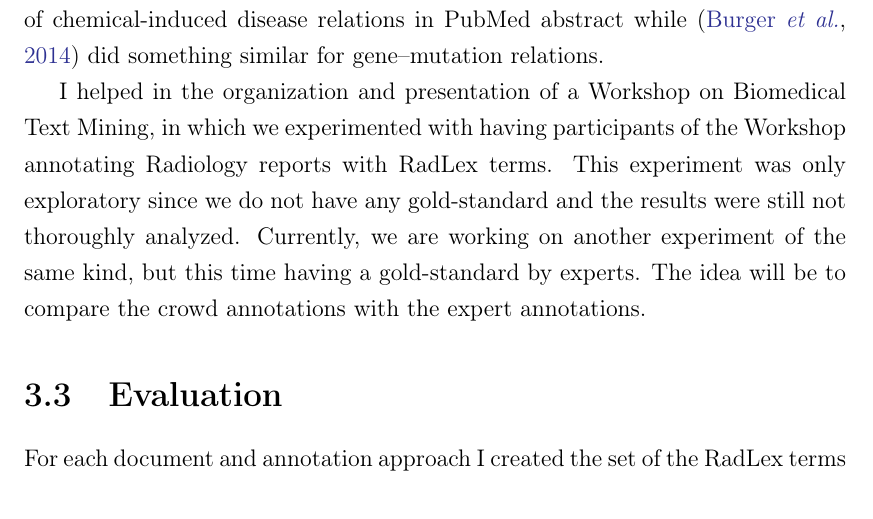
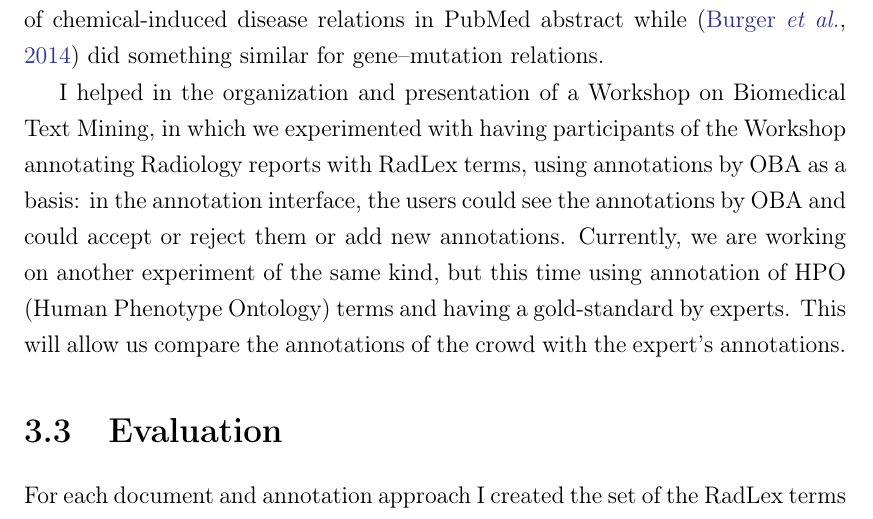
Before and after one commit to LLCampos/master_thesis, a LaTeX thesis (thesis.tex, which reads Chapters/3_framework.tex): part of page 54 of 85, cut so that both start at the same text. Compiled offline with pdfLaTeX.

Commit message:
Improve section on Crowd Annotations

```diff
--- a/Chapters/3_framework.tex
+++ b/Chapters/3_framework.tex
@@ -111,7 +111,7 @@ One alternative to use automated NER tools is to crowdsource the annotation proc
 
 If you think about it, this is analogue to use crowdsourced MT+PE instead of MT or HT. One idea is even to use automatic annotations as a basis for the crowd members annotations. This is the strategy used on recent work on crowd NER: \citep{Li2016} studied the use of the crowd to validate the automatic identification of chemical-induced disease relations in PubMed abstract while \citep{Burger2014} did something similar for gene–mutation relations.
 
-I helped in the organization and presentation of a Workshop on Biomedical Text Mining, in which we experimented with having participants of the Workshop annotating Radiology reports with RadLex terms. This experiment was only exploratory since we do not have any gold-standard and the results were still not thoroughly analyzed. Currently, we are working on another experiment of the same kind, but this time having a gold-standard by experts. The idea will be to compare the crowd annotations with the expert annotations.
+I helped in the organization and presentation of a Workshop on Biomedical Text Mining, in which we experimented with having participants of the Workshop annotating Radiology reports with RadLex terms, using annotations by OBA as a basis: in the annotation interface, the users could see the annotations by OBA and could accept or reject them or add new annotations. Currently, we are working on another experiment of the same kind, but this time using annotation of HPO (Human Phenotype Ontology) terms and having a gold-standard by experts. This will allow us compare the annotations of the crowd with the expert's annotations.
 
 
 \section{Evaluation}
```
Also changed, not shown: thesis.pdf, 2 other files.
